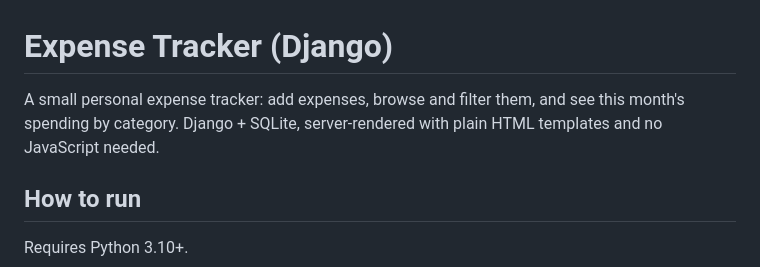
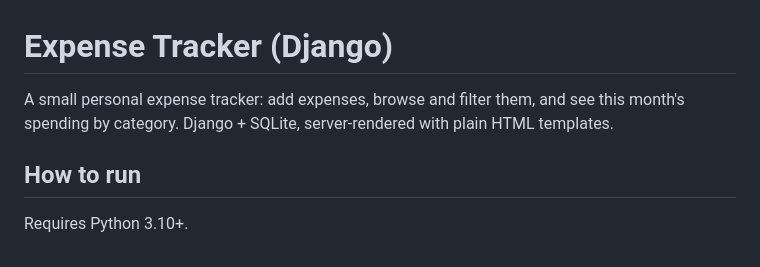
Before and after one commit to Ashikravi/expense_tracker, a Markdown page: README.md, the part around the change. GitHub-like rendering.

```diff
--- a/README.md
+++ b/README.md
@@ -1,6 +1,6 @@
 # Expense Tracker (Django)
 
-A small personal expense tracker: add expenses, browse and filter them, and see this month's spending by category. Django + SQLite, server-rendered with plain HTML templates and no JavaScript needed.
+A small personal expense tracker: add expenses, browse and filter them, and see this month's spending by category. Django + SQLite, server-rendered with plain HTML templates.
 
 ## How to run
 
```
